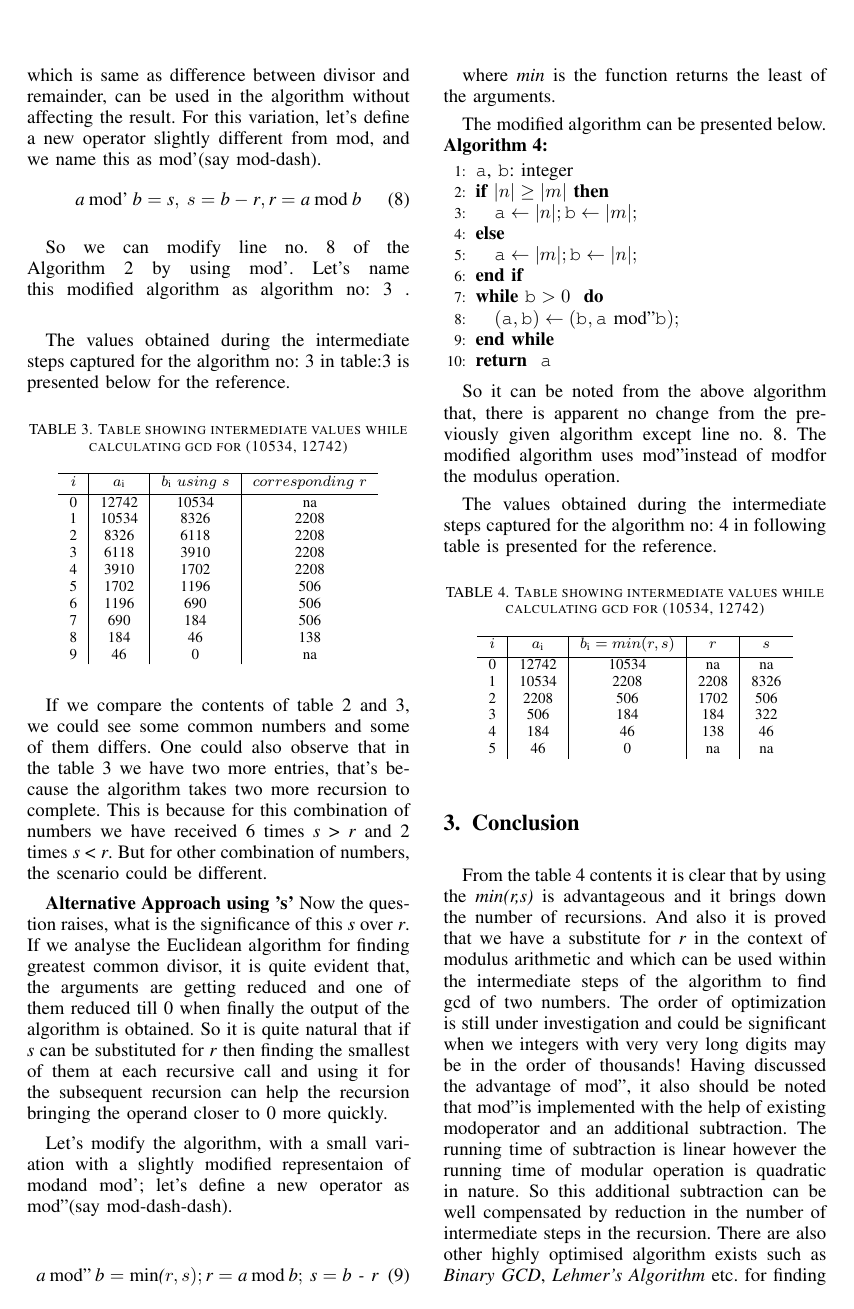
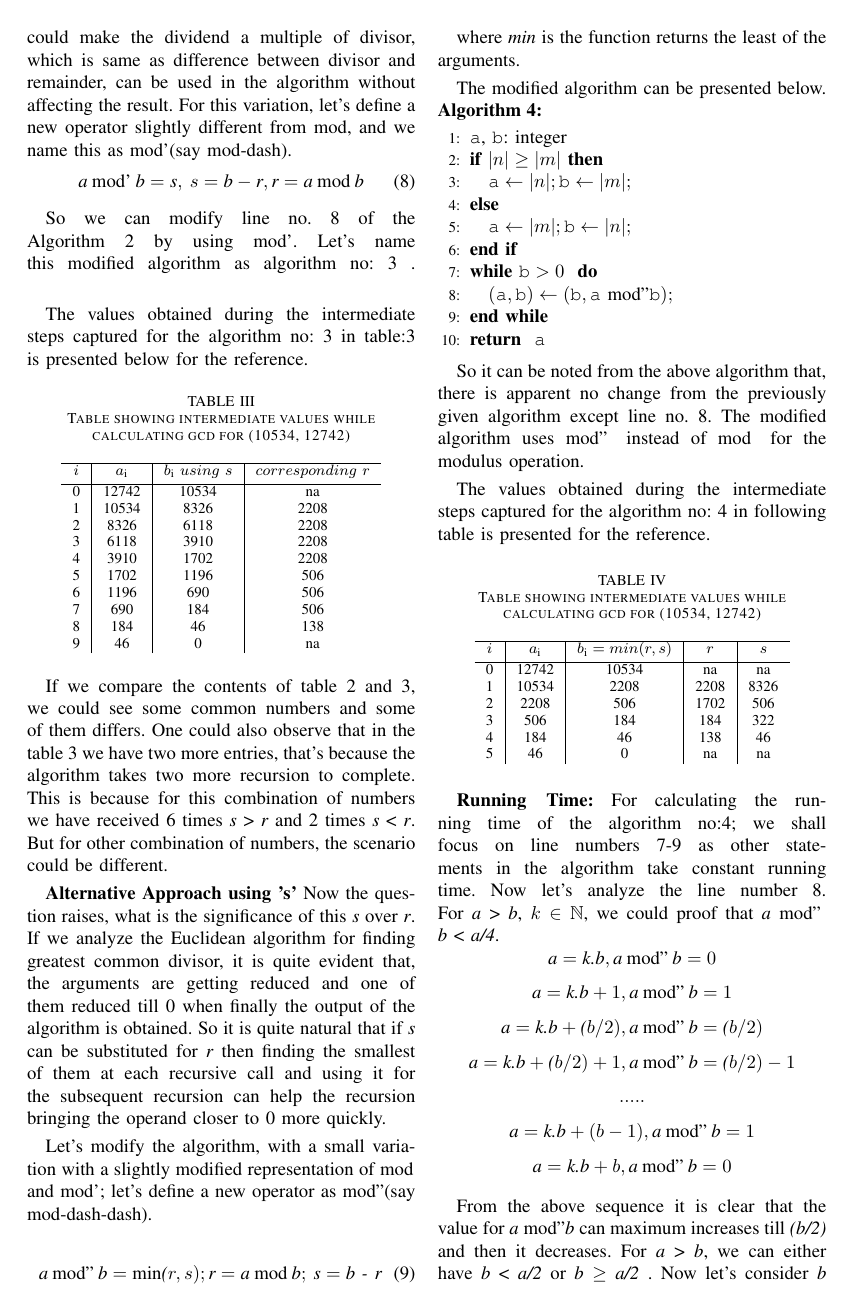
Before and after one commit to Kalinga/TUIL, a LaTeX paper (latex/draft.tex): page 3 of 4. Compiled offline with pdfLaTeX.

Commit message:
Refinement

```diff
--- a/latex/draft.tex
+++ b/latex/draft.tex
@@ -1,5 +1,5 @@
 %\documentclass[12pt]{article}
-\documentclass[conference,compsoc]{IEEEtran}
+\documentclass[conference]{IEEEtran}
 \IEEEoverridecommandlockouts
 
 \usepackage[T1]{fontenc}
@@ -345,9 +345,9 @@ this combination of numbers we have received 6 times \var{s} > \var{r} and 2 tim
 
 \textbf{Alternative Approach using 's'}
 Now the question raises, what is the significance of this \var{s} over \var{r}.
-If we analyse the Euclidean algorithm for finding greatest common divisor, it is quite evident that, the arguments are getting reduced and one of them reduced till 0 when finally the output of the algorithm is obtained. So it is quite natural that if \var{s} can be substituted  for \var{r} then finding the smallest of them at each recursive call and using it for the subsequent recursion can help the recursion bringing the operand closer to 0 more quickly.
+If we analyze the Euclidean algorithm for finding greatest common divisor, it is quite evident that, the arguments are getting reduced and one of them reduced till 0 when finally the output of the algorithm is obtained. So it is quite natural that if \var{s} can be substituted  for \var{r} then finding the smallest of them at each recursive call and using it for the subsequent recursion can help the recursion bringing the operand closer to 0 more quickly.
 
-Let's modify the algorithm, with a small variation with a slightly modified representaion of \mod and \moddash; let's define a new operator as \moddashdash  (say \mod -dash-dash).
+Let's modify the algorithm, with a small variation with a slightly modified representation of \mod $\>$ and \moddash; let's define a new operator as \moddashdash  (say \mod -dash-dash).
 
 \begin{equation} \label{eq:gcd_modulus_1_2}
 \var{a} \> \moddashdash  \> \var{b} = \text{min} \var(r, s);
@@ -393,4 +393,34 @@ The values obtained during the intermediate steps captured for the algorithm no:
 		5 & 46    & 0     & na   & na
 	\end{tabular}
 \end{table}
-% ---------------------------------TABBLE 4 -----------------------------------
+
+\textbf{Running Time:}
+For calculating the running time of the algorithm no:4; we shall focus on line numbers 7-9 as
+other statements in the algorithm take constant running time. Now let's analyze the line number 8.\linebreak
+For \var{a} > \var{b}, $k\in\N$, we could proof that \var{a} \moddashdash $\>$ \var{b} < \var{a/4}.
+%\begin(allign)
+\begin{equation*}
+\var{a} = \var{k.}\var{b}, \var{a} \> \moddashdash \> \var{b}  = 0
+\end{equation*}
+\begin{equation*}
+\var{a} = \var{k.}\var{b} + 1, \var{a} \> \moddashdash \> \var{b}  = 1
+\end{equation*}
+\begin{equation*}
+\var{a} = \var{k.}\var{b} + \var(b/2), \var{a} \>  \moddashdash \>  \var{b}  = \var(b/2)
+\end{equation*}
+\begin{equation*}
+\var{a} = \var{k.}\var{b} + \var(b/2) + 1, \var{a} \>  \moddashdash \>  \var{b}  = \var(b/2) -1
+\end{equation*}
+\begin{equation*}
+.....
+\end{equation*}
+\begin{equation*}
+\var{a} = \var{k.}\var{b} + (b - 1), \var{a} \>  \moddashdash \>  \var{b}  = 1
+\end{equation*}
+\begin{equation*}
+\var{a} = \var{k.}\var{b} + b, \var{a} \>  \moddashdash \>  \var{b}  = 0
+\end{equation*}
+%\end(allign)
+
+From the above sequence it is clear that the value for \var{a} \moddashdash \var{b} can maximum increases till \var{(b/2)} and then it decreases. For \var{a} > \var{b}, we can either have \var{b} <
+\var{a/2} or \var{b} $\geq$ \var{a/2} . Now let's consider \var{b} < \var{a/2}, then \var{a} \moddashdash \var{b} $\leq$ \var{b/2} < \var{a/4}.
@@ -397,6 +431,6 @@ The values obtained during the intermediate steps captured for the algorithm no:
 
 \section{Conclusion}
-From the table 4 contents it is clear that by using the \var{min(r,s)} is advantageous and it brings down the number of recursions. And also it is proved that we have a substitute for \var{r} in the context of modulus arithmetic and which can be used within the intermediate steps of the algorithm to find gcd of two numbers. The order of optimization is still under investigation and could be significant when we integers with very very long digits may be in the order of thousands! Having discussed the advantage of \moddashdash, it also should be noted that \moddashdash is implemented with the help of existing \mod operator and an additional subtraction. The running time of subtraction is linear however the running time of modular operation is quadratic in nature. So this additional subtraction can be well compensated by reduction in the number of intermediate steps in the recursion. There are also other highly optimised algorithm exists such as \var{Binary GCD}, \var{Lehmer's Algorithm} etc. for finding the gcd and this paper does not intent to provide a optimise algorithm for gcd.
+From the table 4 contents it is clear that by using the \var{min(r,s)} is advantageous and it brings down the number of recursions. And also we have seen that, we have a substitute for \var{r} in the context of modulus arithmetic and that can be used within the intermediate steps of the algorithm to find gcd of two numbers. The running time of the loop evaluated to be $\log_4(b)$ number of iteration. The order of optimization is still under investigation and could be significant when we integers with very very long digits may be in the order of thousands! Having discussed the advantage of \moddashdash, it also should be noted that \moddashdash $\>$ is implemented with the help of existing \mod $\>$ operator and an additional subtraction. The running time of subtraction is linear however the running time of modular operation is quadratic in nature. So this additional subtraction can be well compensated by reduction in the number of intermediate steps in the recursion. There are also other highly optimized algorithm exists such as \var{Binary GCD}, \var{Lehmer's Algorithm} etc. for finding the gcd and this paper does not intent to provide a optimize algorithm for gcd. But the finding discussed in the paper can be clubbed together with other algorithm to make it more efficient.
 
 % use section* for acknowledgment
 \ifCLASSOPTIONcompsoc
```
Also changed, not shown: latex/draft.tex (17 more changed lines).
